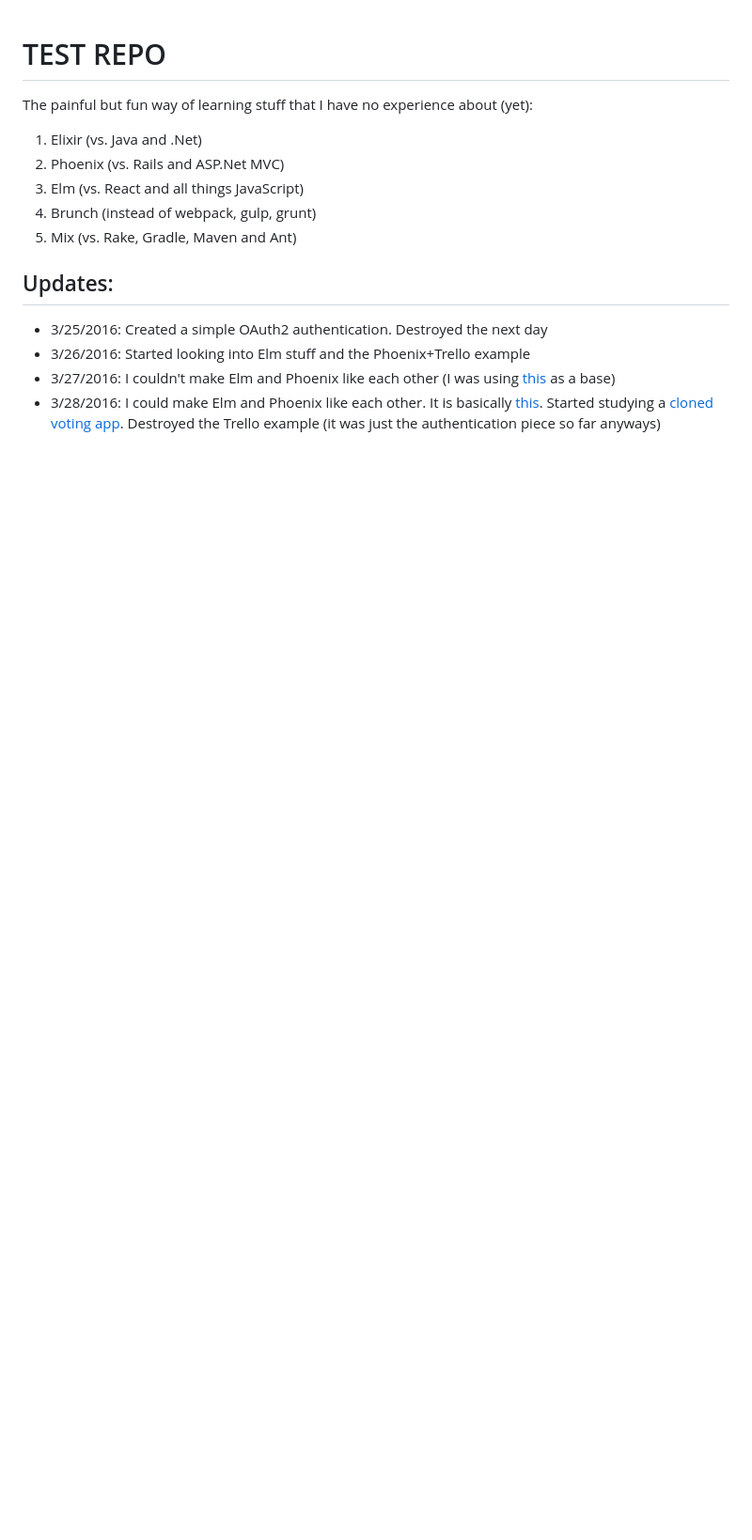
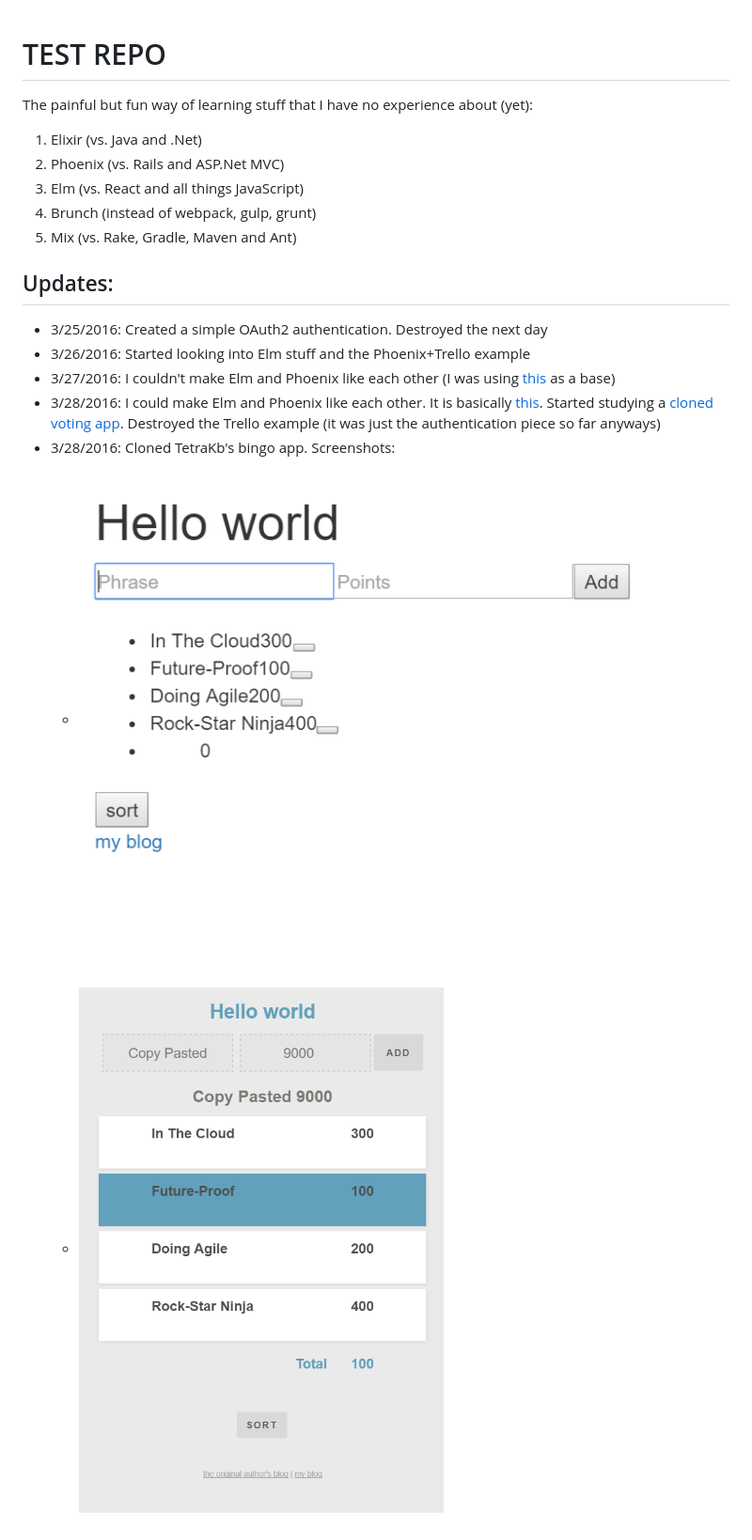
Before and after one commit to 54chi/tribes50, a Markdown page: readme.md, the part around the change. Shown: that part at 94% size. GitHub-like rendering; pictures changed too: screens/Screenshot1.PNG (added), screens/Screenshot2.PNG (added); blank space fills up the shorter version.

Commit message:
added some screenshots

```diff
--- a/readme.md
+++ b/readme.md
@@ -14,3 +14,6 @@ The painful but fun way of learning stuff that I have no experience about (yet):
 - 3/26/2016: Started looking into Elm stuff and the Phoenix+Trello example
 - 3/27/2016: I couldn't make Elm and Phoenix like each other (I was using [this](https://medium.com/@diamondgfx/setting-up-elm-with-phoenix-be3a9f55bac2#.mvw1cgk06) as a base)
 - 3/28/2016: I could make Elm and Phoenix like each other. It is basically [this](http://www.cultivatehq.com/posts/phoenix-elm-2/). Started studying a [cloned voting app](https://github.com/terakilobyte/phoenix-elm-webpack-example). Destroyed the Trello example (it was just the authentication piece so far anyways)
+- 3/28/2016: Cloned TetraKb's bingo app. Screenshots:
+    - ![Before SCSS](screens/Screenshot1.PNG)
+    - ![With SCSS](screens/Screenshot2.PNG)
```
